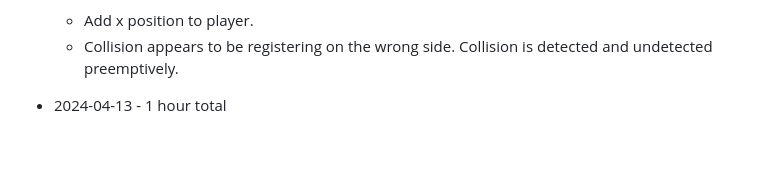
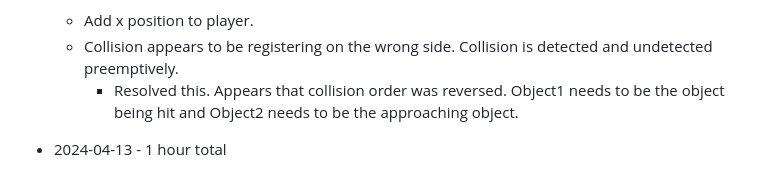
Before and after one commit to mejia-dev/epicodus-capstone-mvp, a Markdown page: Timetracker.md, the part around the change. GitHub-like rendering; blank space fills up the shorter version.

Commit message:
Update Timetracker

```diff
--- a/Timetracker.md
+++ b/Timetracker.md
@@ -36,6 +36,7 @@
 * 4:20pm BST - pm BST
   * Add x position to player.
   * Collision appears to be registering on the wrong side. Collision is detected and undetected preemptively.
+    * Resolved this. Appears that collision order was reversed. Object1 needs to be the object being hit and Object2 needs to be the approaching object.
 
 * 2024-04-13 - 1 hour total
   * 9:30am BST - 10:30am BST
```
